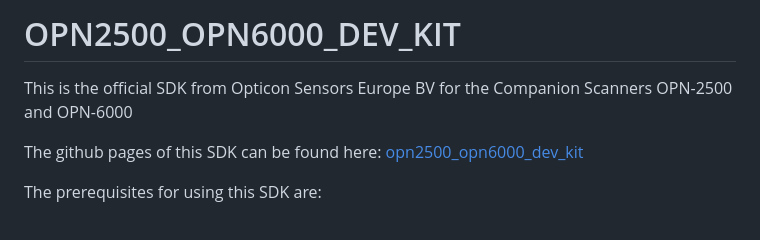
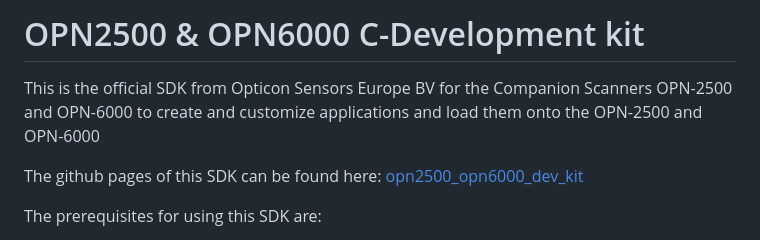
Before and after one commit to OpticonOSEDevelopment/opn2500_opn6000_dev_kit, a Markdown page: README.md, the part around the change. Rendered like a GitHub page.

Commit message:
First official release

```diff
--- a/README.md
+++ b/README.md
@@ -1,6 +1,5 @@
-# OPN2500_OPN6000_DEV_KIT
-
-This is the official SDK from Opticon Sensors Europe BV for the Companion Scanners OPN-2500 and OPN-6000
+# OPN2500 & OPN6000 C-Development kit
+This is the official SDK from Opticon Sensors Europe BV for the Companion Scanners OPN-2500 and OPN-6000 to create and customize applications and load them onto the OPN-2500 and OPN-6000
 
 The github pages of this SDK can be found here: [opn2500_opn6000_dev_kit](https://opticonosedevelopment.github.io/opn2500_opn6000_dev_kit/)
 
```
